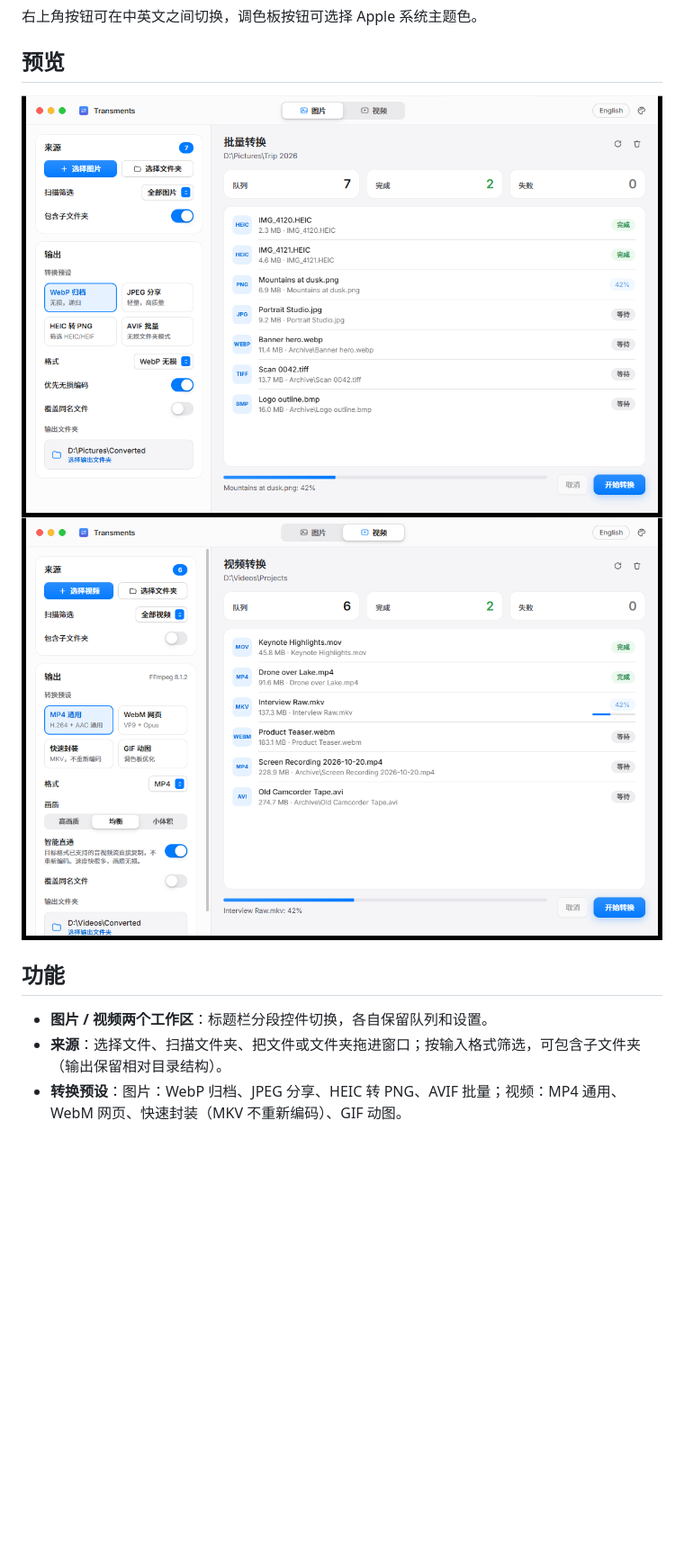
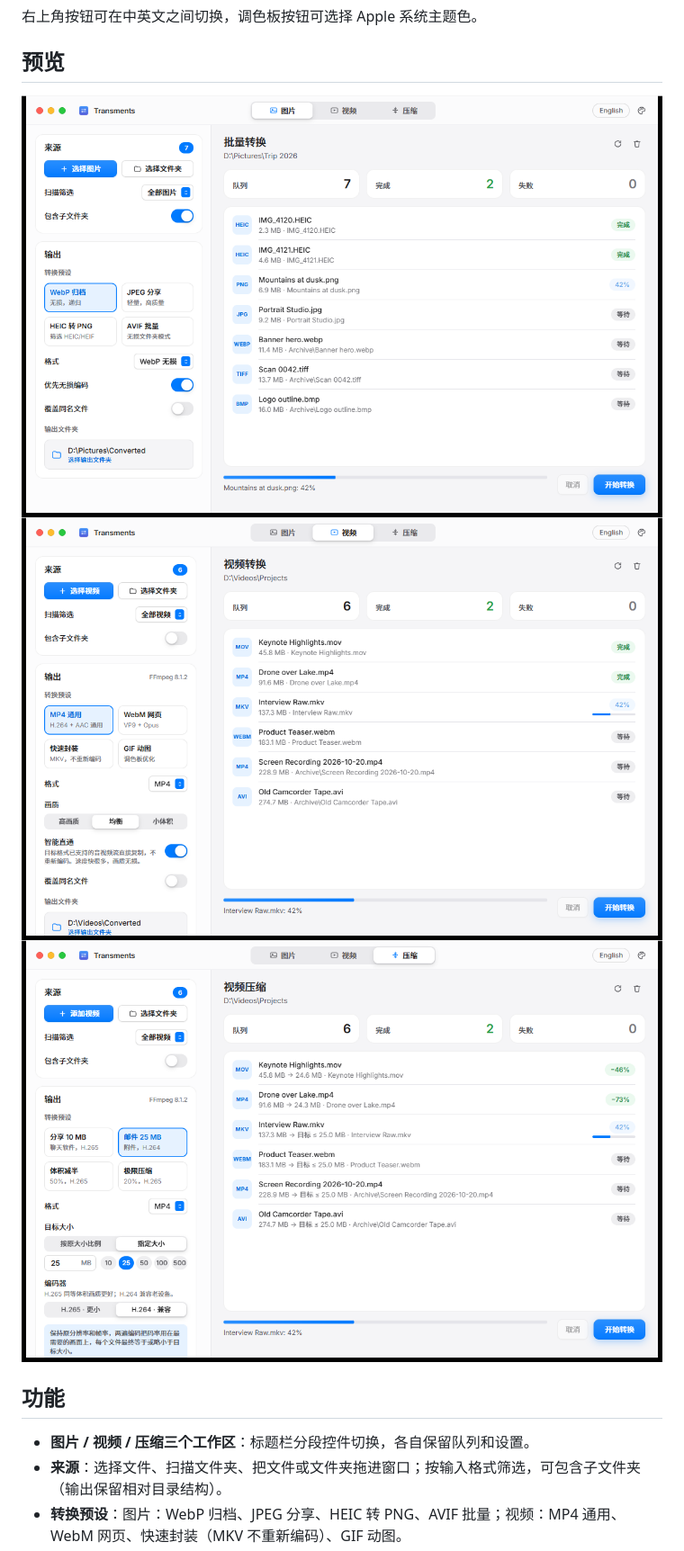
Before and after one commit to Achivily/Transments, a Markdown page: README.zh-CN.md, the part around one of its changes. Shown at 90% size. GitHub-like rendering; pictures changed too: preview/compress.zh-CN.png (added), preview/main.zh-CN.png, preview/video.zh-CN.png; blank space fills up the shorter version.

```diff
--- a/README.zh-CN.md
+++ b/README.zh-CN.md
@@ -15,10 +15,11 @@ Transments 是一款面向日常格式迁移和文件夹批量处理的桌面工
 
 ![Transments 图片转换](preview/main.zh-CN.png)
 ![Transments 视频转换](preview/video.zh-CN.png)
+![Transments 视频压缩](preview/compress.zh-CN.png)
 
 ## 功能
 
-- **图片 / 视频两个工作区**：标题栏分段控件切换，各自保留队列和设置。
+- **图片 / 视频 / 压缩三个工作区**：标题栏分段控件切换，各自保留队列和设置。
 - **来源**：选择文件、扫描文件夹、把文件或文件夹拖进窗口；按输入格式筛选，可包含子文件夹（输出保留相对目录结构）。
 - **转换预设**：图片：WebP 归档、JPEG 分享、HEIC 转 PNG、AVIF 批量；视频：MP4 通用、WebM 网页、快速封装（MKV 不重新编码）、GIF 动图。
 - **视频选项**：三档画质（高画质 / 均衡 / 小体积）；**智能直通**：目标容器已支持的音视频流直接复制，不重新编码（例如 MP4 ↔ MKV 几秒完成、画质无损）。每个文件实时显示进度，可随时取消，取消时删除未完成的输出文件。
```
Also changed, not shown: other parts of README.zh-CN.md (+8 -2 lines), README.md (+10 -3 lines), preview/compress.png (added), preview/main.png, preview/video.png, 12 other files.
